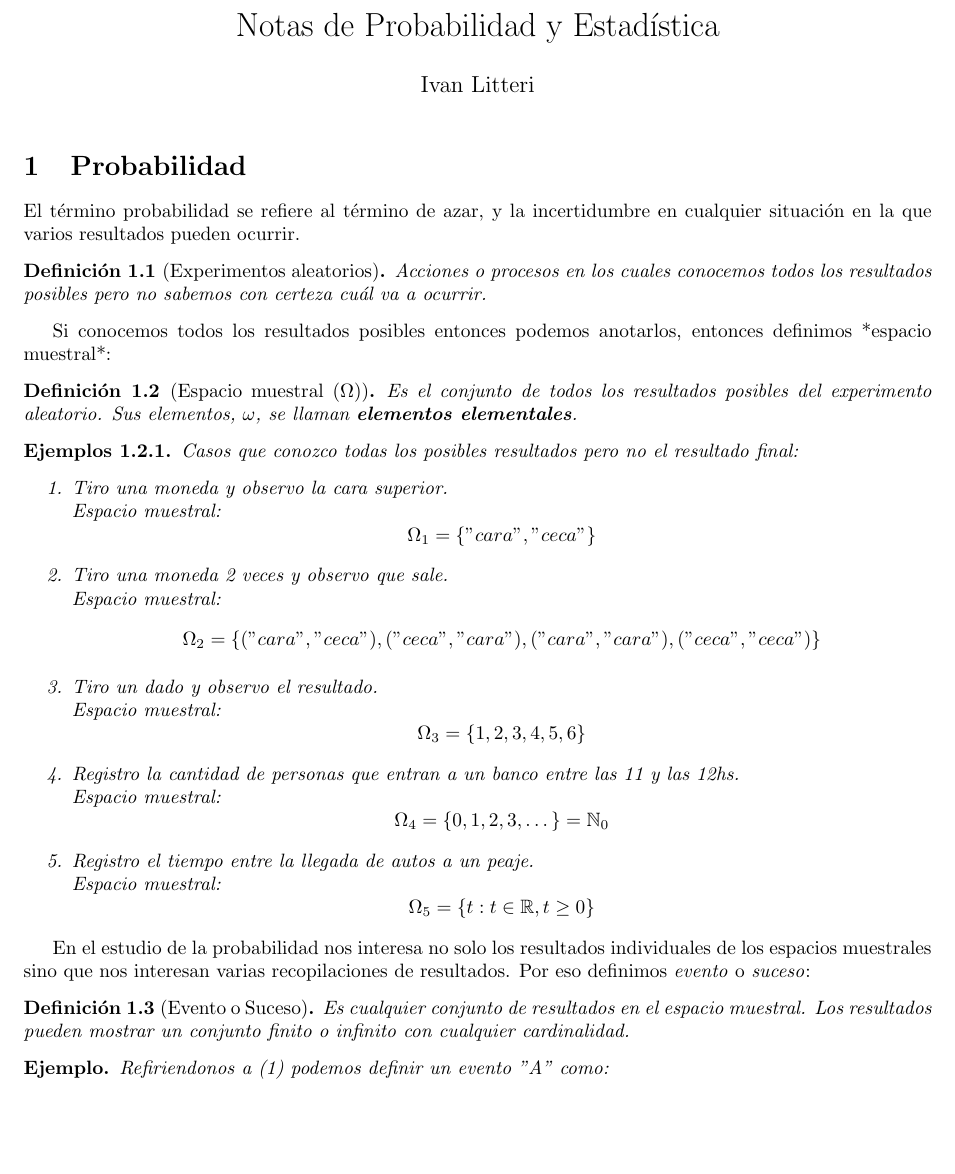
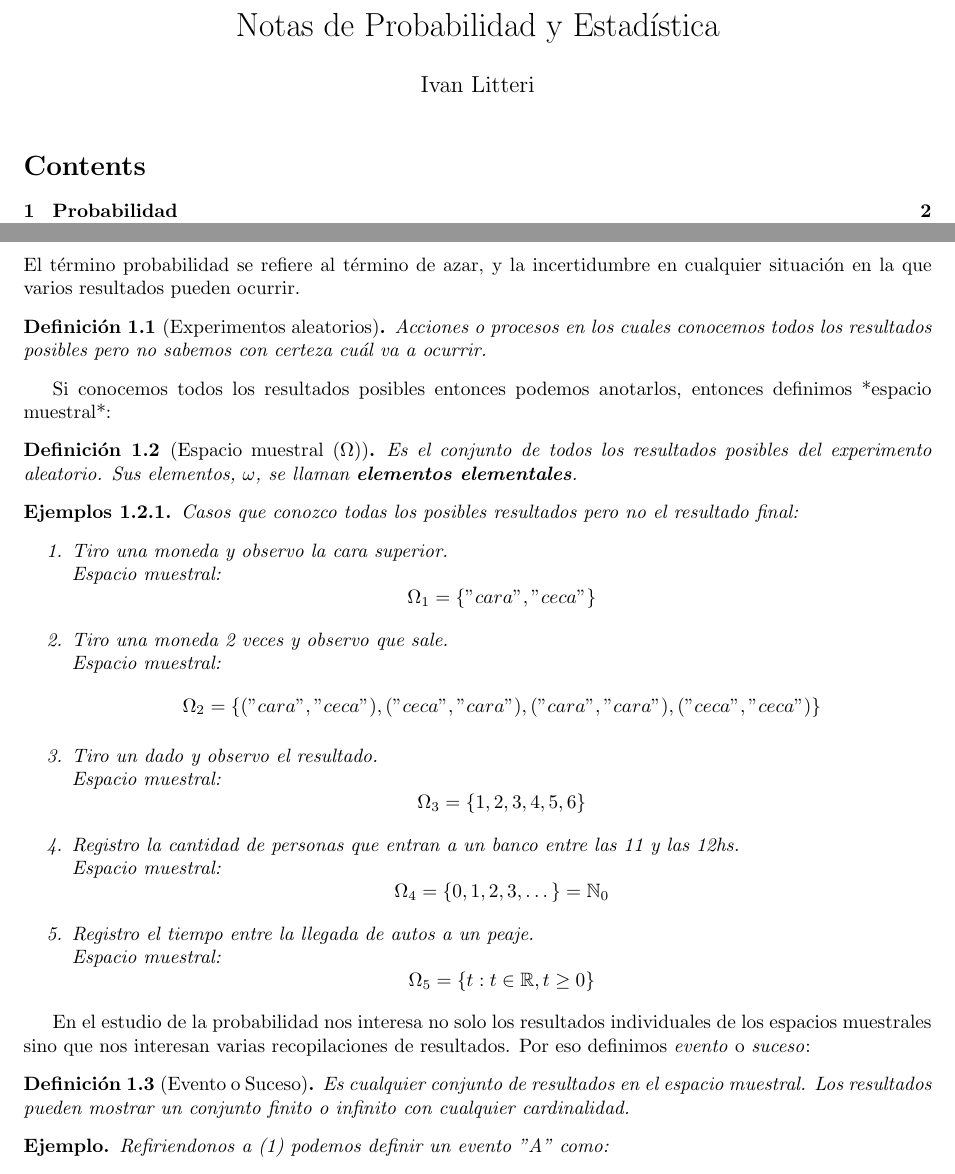
Before and after one commit to ilitteri/6109-PyE, a LaTeX document (notes/main.tex): part of page 1 of 6 before the commit and two parts of pages 1 and 2 of 7 after it, the two joined at a grey line, cut so that both start at the same text, the shorter picture padded with empty space. Compiled offline with pdfLaTeX.

Commit message:
Agrego indice

```diff
--- a/notes/main.tex
+++ b/notes/main.tex
@@ -1,9 +1,9 @@
-\documentclass{article}
+\documentclass[hidelinks]{article}
 \usepackage[utf8]{inputenc}
 \usepackage[english]{babel}
 
 \usepackage{blindtext}
-
+\usepackage{imakeidx}
 \usepackage{tikz} % Graphs
 
 \usepackage{subfiles} % Best loaded last in the preamble
@@ -28,7 +28,7 @@
 \usepackage{tikz-3dplot}
 \usepackage{circuitikz}
 \usepackage{dsfont}
-% \usepackage{hyperref}
+\usepackage{hyperref}
 % \usepackage[T1]{fontenc}
 % \usepackage{multirow}
 
@@ -62,12 +62,15 @@
 \author{Ivan Litteri}
 \date{}
 
+\makeindex[columns=3, title=Alphabetical Index, intoc]
+% \addto\captionsenglish{
+    \renewcommand*\contentsname{Índice}
+% }
+
 \begin{document}
 \maketitle
-
-% Import a section example
-% \section{Section}
-% \subfile{sections/example_section}
+\tableofcontents
+\clearpage
 
 \section{Probabilidad}
 \subfile{sections/capitulo_1}
@@ -74,5 +78,7 @@
 
 \section{Clase 13-04}
 \subfile{sections/clase_1.tex}
+\clearpage
 
+\printindex
 \end{document}
```
Also changed, not shown: notes/main.tex (1 more changed lines).
